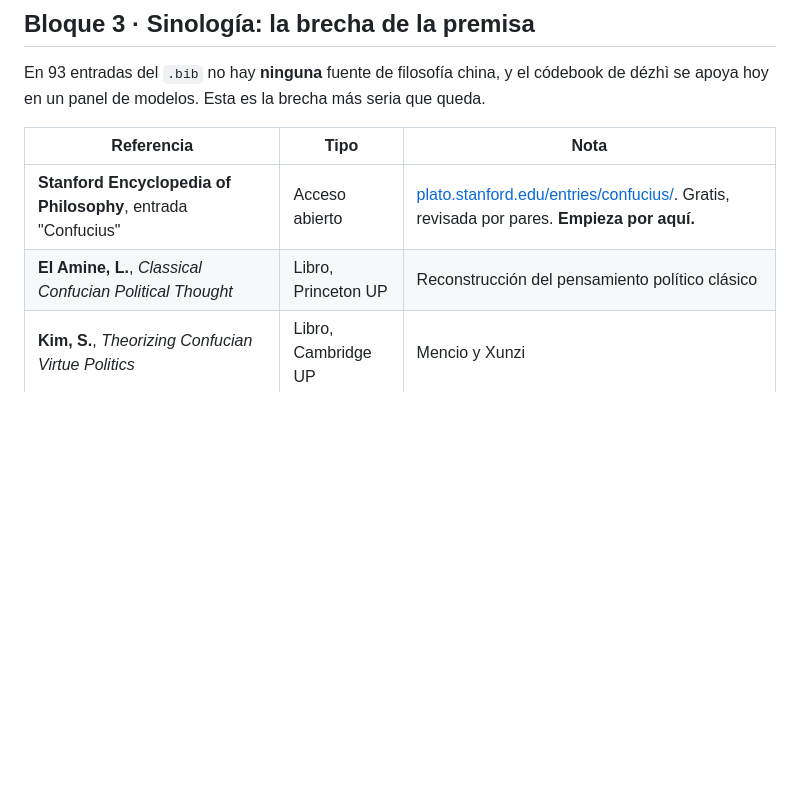
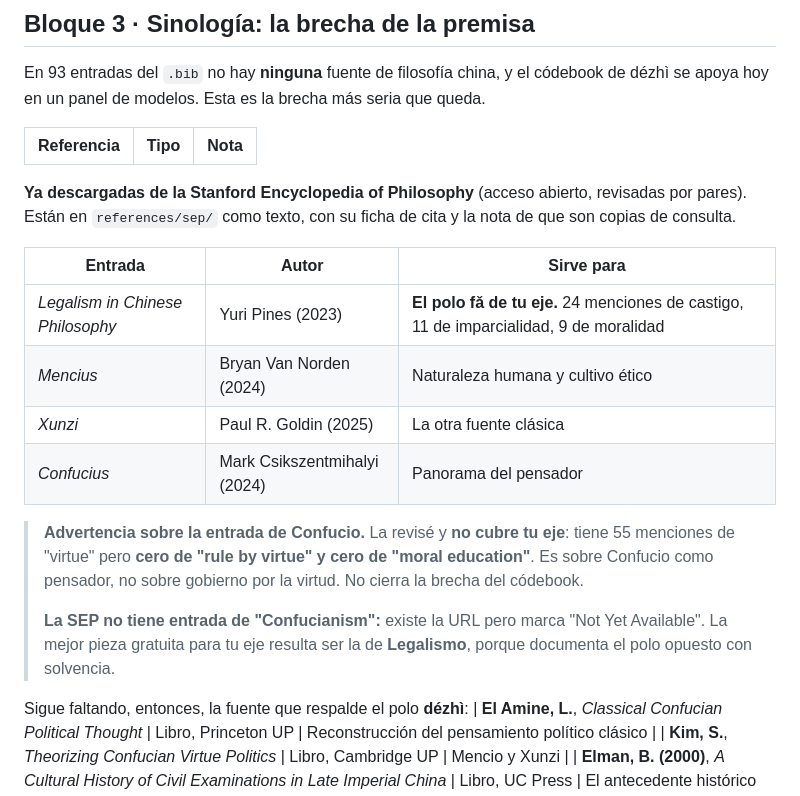
Before and after one commit to HesusG/tesis-hesusg-pedadogia, a Markdown page: docs/descargas-pendientes.md, the part around the change. Drawn GitHub-style; blank space fills up the shorter version.

```diff
--- a/docs/descargas-pendientes.md
+++ b/docs/descargas-pendientes.md
@@ -60,7 +60,20 @@ En 93 entradas del `.bib` no hay **ninguna** fuente de filosofía china, y el c
 
 | Referencia | Tipo | Nota |
 |---|---|---|
-| **Stanford Encyclopedia of Philosophy**, entrada "Confucius" | Acceso abierto | [plato.stanford.edu/entries/confucius/](https://plato.stanford.edu/entries/confucius/). Gratis, revisada por pares. **Empieza por aquí.** |
+**Ya descargadas de la Stanford Encyclopedia of Philosophy** (acceso abierto, revisadas por pares). Están en `references/sep/` como texto, con su ficha de cita y la nota de que son copias de consulta.
+
+| Entrada | Autor | Sirve para |
+|---|---|---|
+| *Legalism in Chinese Philosophy* | Yuri Pines (2023) | **El polo fǎ de tu eje.** 24 menciones de castigo, 11 de imparcialidad, 9 de moralidad |
+| *Mencius* | Bryan Van Norden (2024) | Naturaleza humana y cultivo ético |
+| *Xunzi* | Paul R. Goldin (2025) | La otra fuente clásica |
+| *Confucius* | Mark Csikszentmihalyi (2024) | Panorama del pensador |
+
+> **Advertencia sobre la entrada de Confucio.** La revisé y **no cubre tu eje**: tiene 55 menciones de "virtue" pero **cero de "rule by virtue" y cero de "moral education"**. Es sobre Confucio como pensador, no sobre gobierno por la virtud. No cierra la brecha del códebook.
+>
+> **La SEP no tiene entrada de "Confucianism":** existe la URL pero marca "Not Yet Available". La mejor pieza gratuita para tu eje resulta ser la de **Legalismo**, porque documenta el polo opuesto con solvencia.
+
+Sigue faltando, entonces, la fuente que respalde el polo **dézhì**:
 | **El Amine, L.**, *Classical Confucian Political Thought* | Libro, Princeton UP | Reconstrucción del pensamiento político clásico |
 | **Kim, S.**, *Theorizing Confucian Virtue Politics* | Libro, Cambridge UP | Mencio y Xunzi |
 | **Elman, B. (2000)**, *A Cultural History of Civil Examinations in Late Imperial China* | Libro, UC Press | El antecedente histórico de tu interacción país por tema |
```
Also changed, not shown: docs/corpus-objetivo.md (+35 -0 lines).
